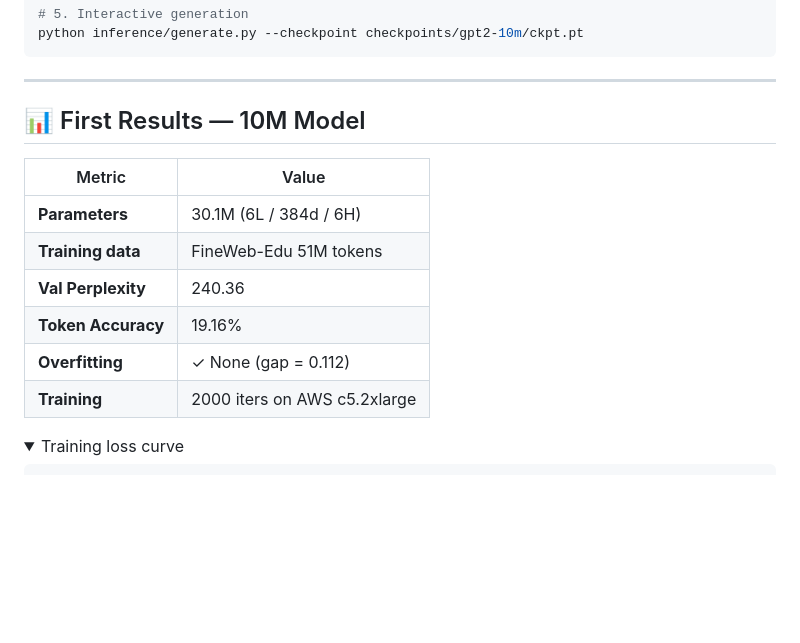
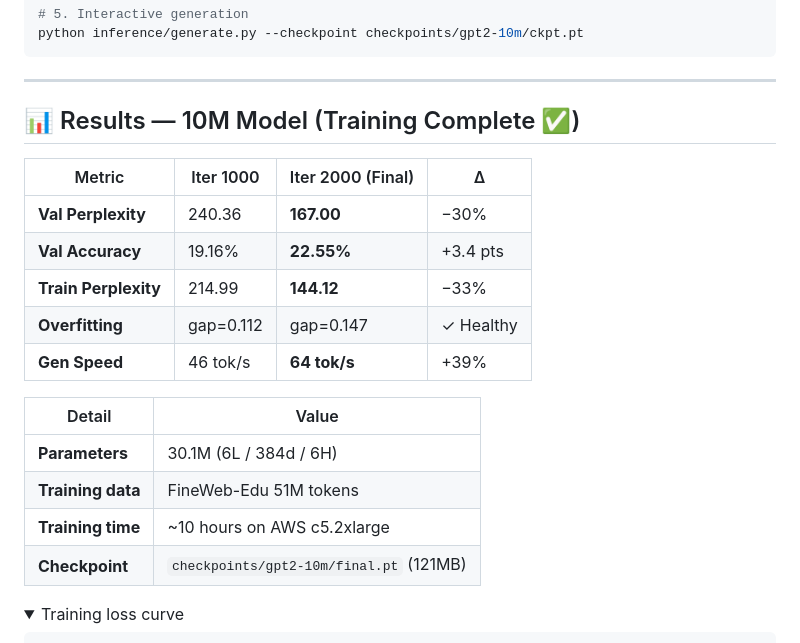
Before and after one commit to GenixBit/IndicLLM-Bharat-V1, a Markdown page: README.md, the part around the change. Rendered like a GitHub page; folded sections open; blank space fills up the shorter version.

Commit message:
docs: update README with final 10M benchmark — PPL 167, accuracy 22.5%

```diff
--- a/README.md
+++ b/README.md
@@ -34,16 +34,23 @@ python inference/generate.py --checkpoint checkpoints/gpt2-10m/ckpt.pt
 
 ---
 
-## 📊 First Results — 10M Model
+## 📊 Results — 10M Model (Training Complete ✅)
 
-| Metric | Value |
+| Metric | Iter 1000 | Iter 2000 (Final) | Δ |
+|--------|-----------|-------------------|---|
+| **Val Perplexity** | 240.36 | **167.00** | −30% |
+| **Val Accuracy** | 19.16% | **22.55%** | +3.4 pts |
+| **Train Perplexity** | 214.99 | **144.12** | −33% |
+| **Overfitting** | gap=0.112 | gap=0.147 | ✓ Healthy |
+| **Gen Speed** | 46 tok/s | **64 tok/s** | +39% |
+
+| Detail | Value |
 |--------|-------|
 | **Parameters** | 30.1M (6L / 384d / 6H) |
 | **Training data** | FineWeb-Edu 51M tokens |
-| **Val Perplexity** | 240.36 |
-| **Token Accuracy** | 19.16% |
-| **Overfitting** | ✓ None (gap = 0.112) |
-| **Training** | 2000 iters on AWS c5.2xlarge |
+| **Training time** | ~10 hours on AWS c5.2xlarge |
+| **Checkpoint** | `checkpoints/gpt2-10m/final.pt` (121MB) |
+
 
 <details>
 <summary>Training loss curve</summary>
```
